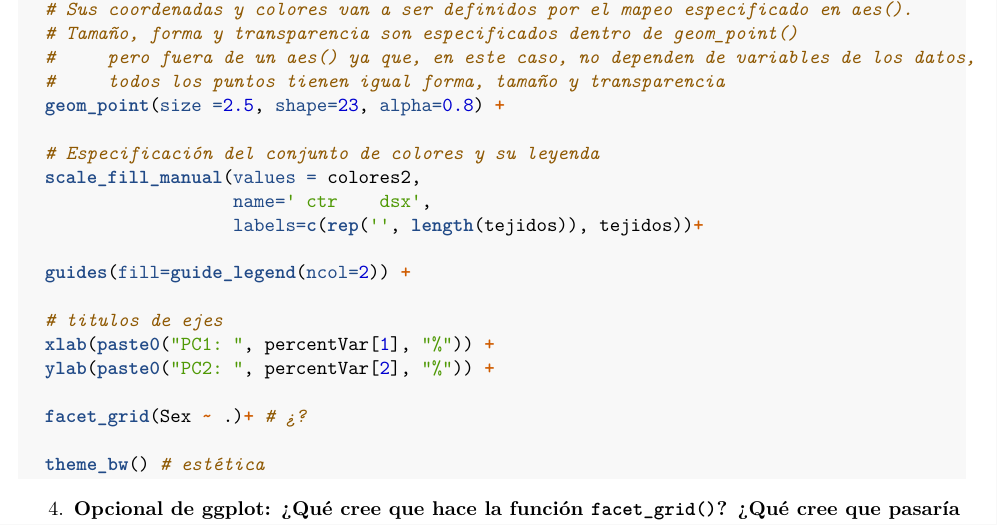
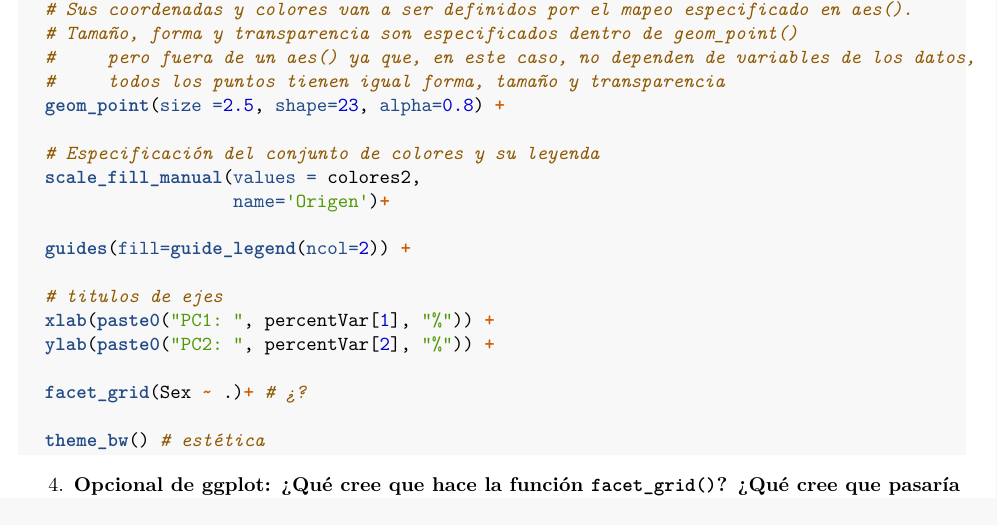
Before and after one commit to LicanMartinez/TP_bioinfo_BCyM_cloud, an R Markdown document (Guia_TP_Bioinformatica.rmd): part of page 6 of 13, cut so that both start at the same text. Rendered offline with R 4.5, knitr and Pandoc, then LaTeX, with nearby package versions.

Commit message:
Update Guia_TP_Bioinformatica.rmd
correccion escala de colores PCA

```diff
--- a/Guia_TP_Bioinformatica.rmd
+++ b/Guia_TP_Bioinformatica.rmd
@@ -283,8 +283,7 @@ ggplot(pcaData, # especificamos los datos de entrada
 
   # Especificación del conjunto de colores y su leyenda
   scale_fill_manual(values = colores2,
-                    name=' ctr    dsx',
-                    labels=c(rep('', length(tejidos)), tejidos))+
+                    name='Origen')+
 
   guides(fill=guide_legend(ncol=2)) +
 
```
